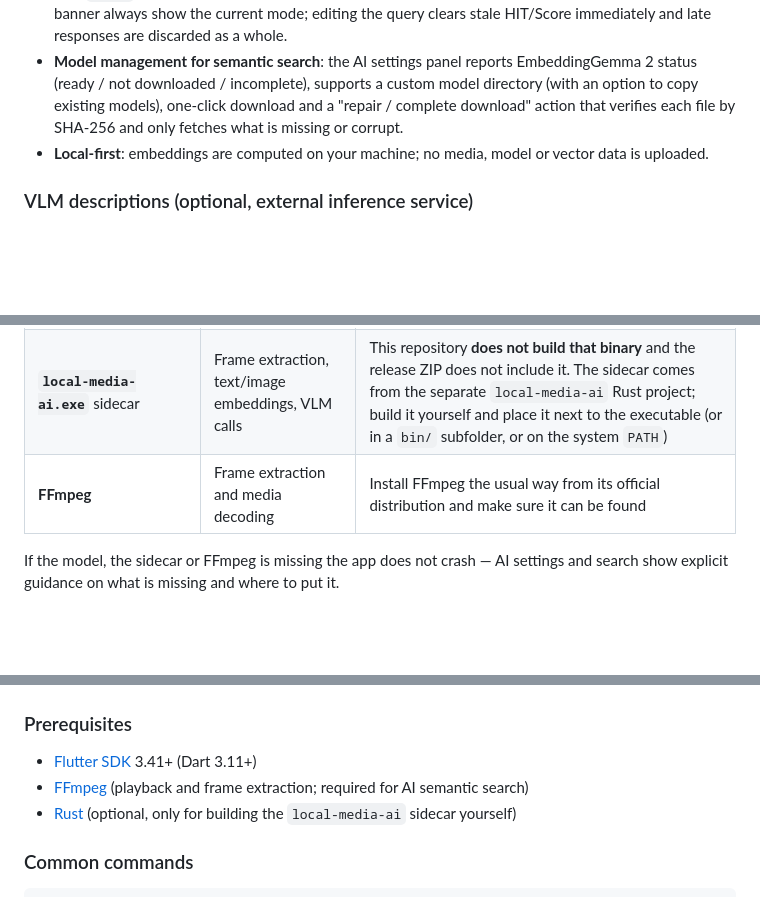
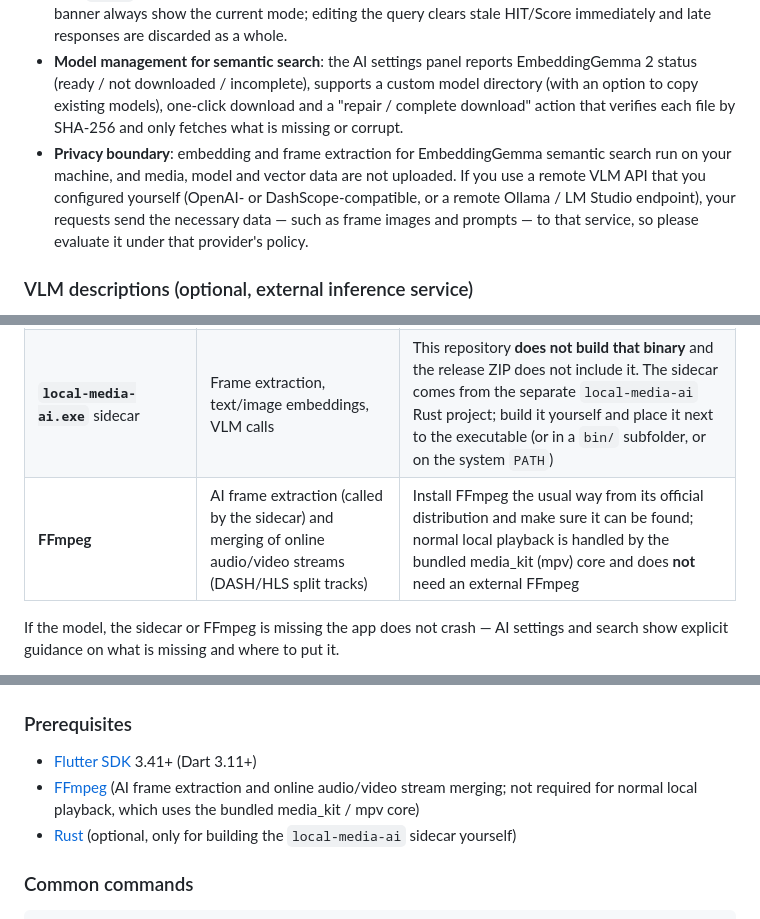
Before and after one commit to joopererer/video_clip_manager, a Markdown page: README_EN.md, 3 parts joined by grey strips. Drawn GitHub-style; blank space fills up the shorter version.

Commit message:
docs(readme): clarify AI privacy boundary and FFmpeg scope

```diff
--- a/README_EN.md
+++ b/README_EN.md
@@ -68,7 +68,7 @@ Latest stable release: [**Video Clip Manager v1.1.0**](https://github.com/jooper
 - **Relevance sorting**: when semantic scores exist, results default to "highest relevance", strictly descending by score; switching sort order keeps HIT and Score intact.
 - **Keyword filtering is separate from AI search**: the search box always filters by keyword as you type, and only `Enter` or the ✨ button in the search box starts an AI semantic search. A status bar and result banner always show the current mode; editing the query clears stale HIT/Score immediately and late responses are discarded as a whole.
 - **Model management for semantic search**: the AI settings panel reports EmbeddingGemma 2 status (ready / not downloaded / incomplete), supports a custom model directory (with an option to copy existing models), one-click download and a "repair / complete download" action that verifies each file by SHA-256 and only fetches what is missing or corrupt.
-- **Local-first**: embeddings are computed on your machine; no media, model or vector data is uploaded.
+- **Privacy boundary**: embedding and frame extraction for EmbeddingGemma semantic search run on your machine, and media, model and vector data are not uploaded. If you use a remote VLM API that you configured yourself (OpenAI- or DashScope-compatible, or a remote Ollama / LM Studio endpoint), your requests send the necessary data — such as frame images and prompts — to that service, so please evaluate it under that provider's policy.
 
 ### VLM descriptions (optional, external inference service)
 
@@ -117,7 +117,7 @@ Skip this section entirely if you only manage, play and clip videos. AI semantic
 | --- | --- | --- |
 | **EmbeddingGemma 2** model (~530 MB) | 768-dimensional text and keyframe embeddings | Download from **Settings → AI Settings → Semantic search model** inside the app; each file is SHA-256 verified, and the model directory is configurable (defaults to `models/` next to the executable) |
 | **`local-media-ai.exe`** sidecar | Frame extraction, text/image embeddings, VLM calls | This repository **does not build that binary** and the release ZIP does not include it. The sidecar comes from the separate `local-media-ai` Rust project; build it yourself and place it next to the executable (or in a `bin/` subfolder, or on the system `PATH`) |
-| **FFmpeg** | Frame extraction and media decoding | Install FFmpeg the usual way from its official distribution and make sure it can be found |
+| **FFmpeg** | AI frame extraction (called by the sidecar) and merging of online audio/video streams (DASH/HLS split tracks) | Install FFmpeg the usual way from its official distribution and make sure it can be found; normal local playback is handled by the bundled media_kit (mpv) core and does **not** need an external FFmpeg |
 
 If the model, the sidecar or FFmpeg is missing the app does not crash — AI settings and search show explicit guidance on what is missing and where to put it.
 
@@ -135,7 +135,7 @@ If the model, the sidecar or FFmpeg is missing the app does not crash — AI set
 ### Prerequisites
 
 - [Flutter SDK](https://flutter.dev) 3.41+ (Dart 3.11+)
-- [FFmpeg](https://ffmpeg.org) (playback and frame extraction; required for AI semantic search)
+- [FFmpeg](https://ffmpeg.org) (AI frame extraction and online audio/video stream merging; not required for normal local playback, which uses the bundled media_kit / mpv core)
 - [Rust](https://rustup.rs) (optional, only for building the `local-media-ai` sidecar yourself)
 
 ### Common commands
```
Also changed, not shown: README.md (+3 -3 lines), docs/CHANGELOG.md (+1 -0 lines).
